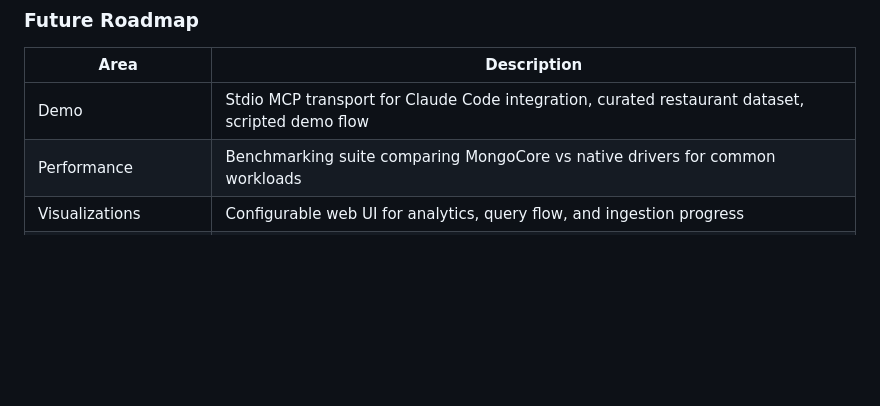
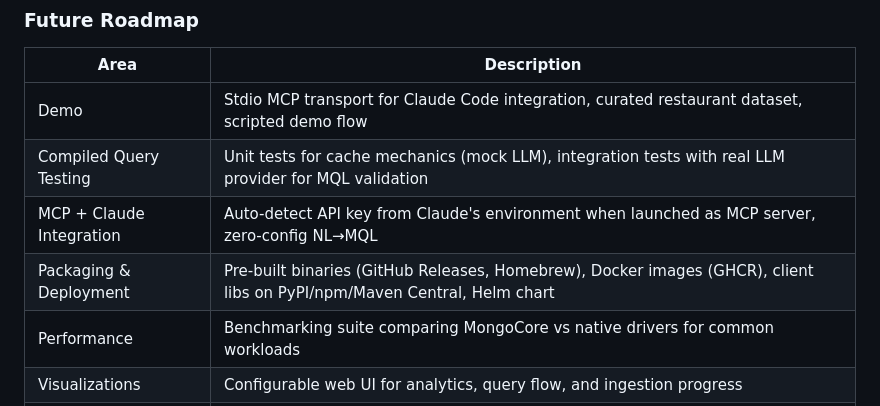
Before and after one commit to mongodb-labs/mongocore, a Markdown page: README.md, the part around the change. Rendered like a GitHub page; blank space fills up the shorter version.

Commit message:
docs: add compiled query testing, MCP+Claude integration, and packaging to roadmap
Co-Authored-By: Claude Opus 4.6 (1M context) <noreply@anthropic.com>

```diff
--- a/README.md
+++ b/README.md
@@ -202,6 +202,9 @@ mongocore/
 | Area | Description |
 |------|-------------|
 | Demo | Stdio MCP transport for Claude Code integration, curated restaurant dataset, scripted demo flow |
+| Compiled Query Testing | Unit tests for cache mechanics (mock LLM), integration tests with real LLM provider for MQL validation |
+| MCP + Claude Integration | Auto-detect API key from Claude's environment when launched as MCP server, zero-config NL→MQL |
+| Packaging & Deployment | Pre-built binaries (GitHub Releases, Homebrew), Docker images (GHCR), client libs on PyPI/npm/Maven Central, Helm chart |
 | Performance | Benchmarking suite comparing MongoCore vs native drivers for common workloads |
 | Visualizations | Configurable web UI for analytics, query flow, and ingestion progress |
 | Migration & Ecosystem | Framework adapters (Mongoose, Spring Data, etc.), migration paths from existing drivers |
```
